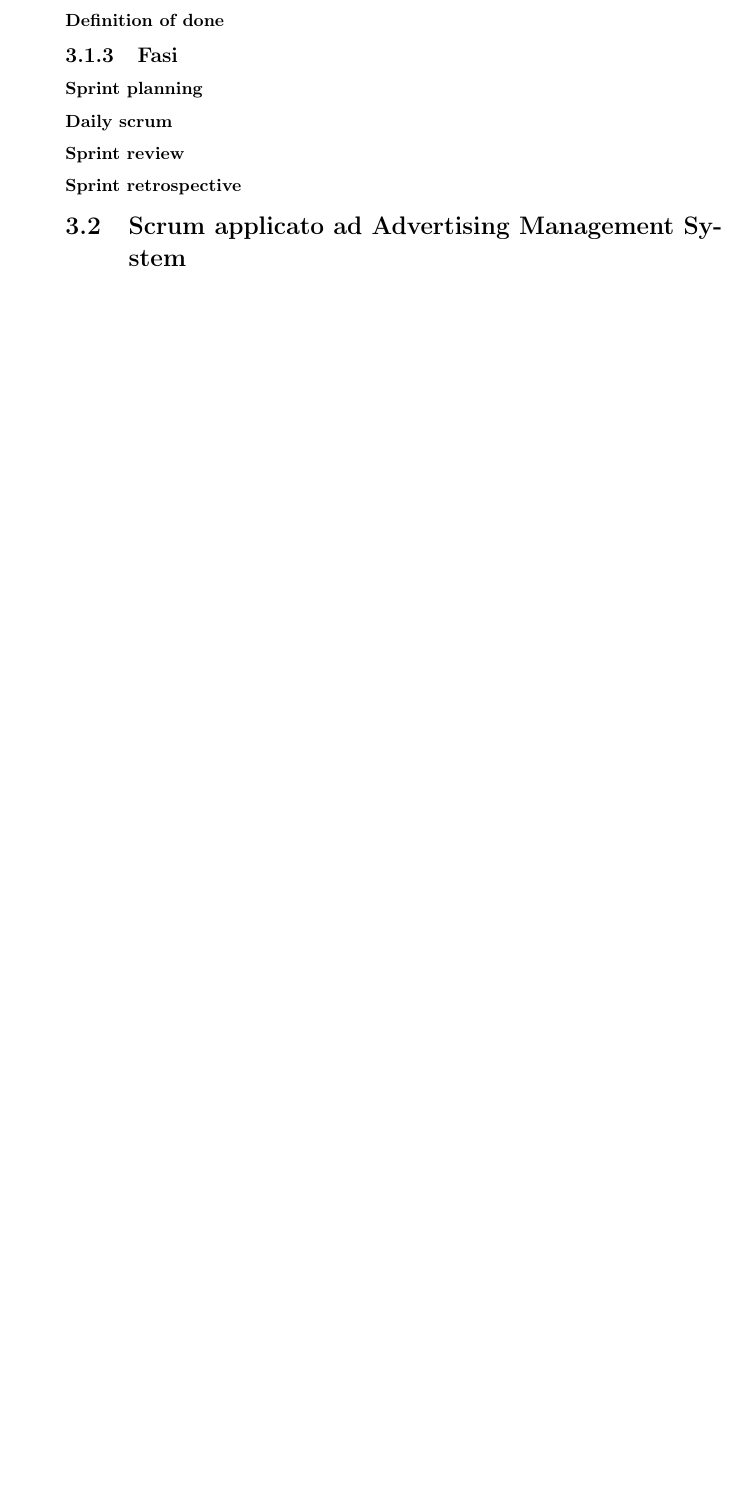
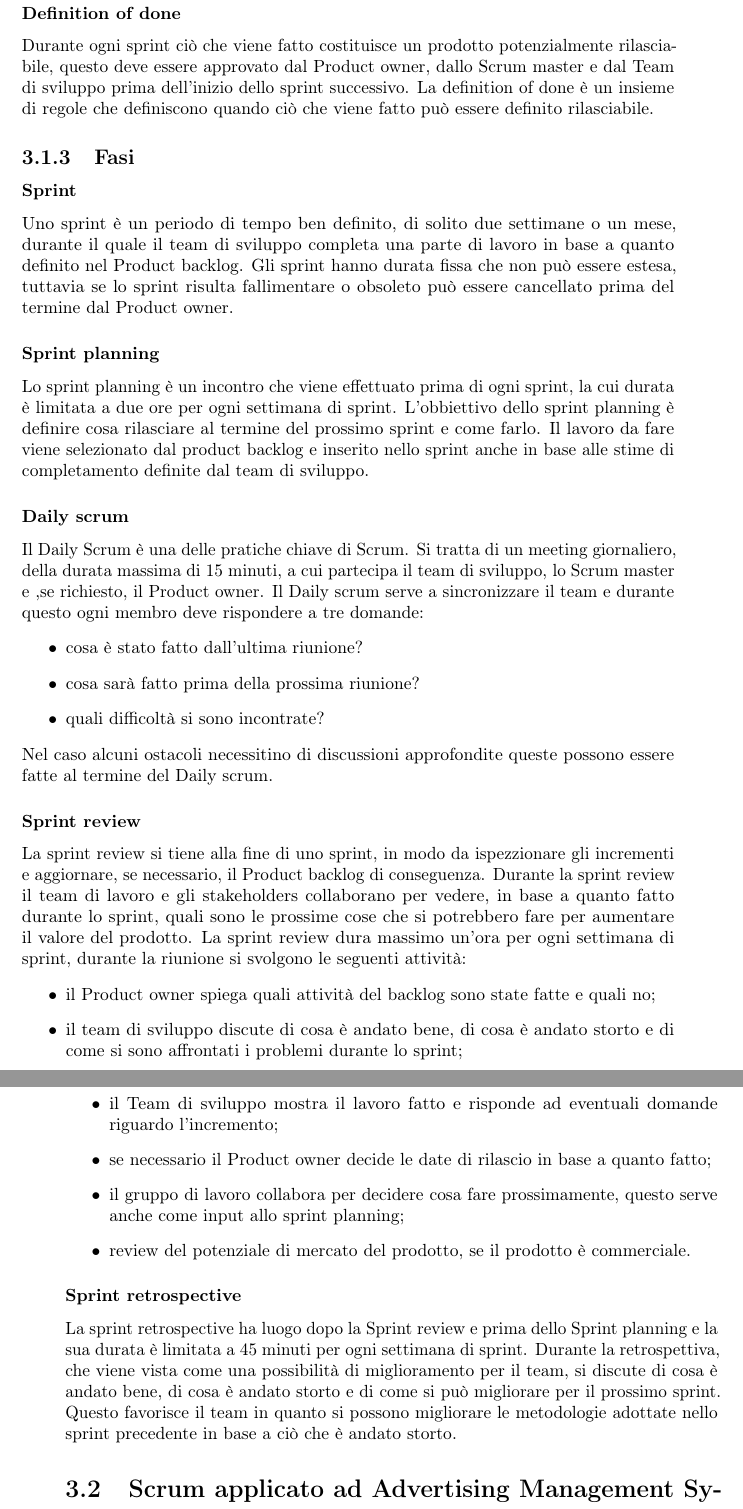
Before and after one commit to wuxyel123/Tesi-AMS, a LaTeX thesis (tesi.tex, which reads capitoli/capitolo-3.tex): part of page 24 of 33 before the commit and two parts of pages 25 and 26 of 35 after it, the two joined at a grey line, cut so that both start at the same text, the shorter picture padded with empty space. Compiled offline with pdfLaTeX.

Commit message:
Aggiunte a cap 3

```diff
--- a/capitoli/capitolo-3.tex
+++ b/capitoli/capitolo-3.tex
@@ -55,15 +69,41 @@
 
 \subsubsection{Definition of done}
+Durante ogni sprint ciò che viene fatto costituisce un prodotto potenzialmente rilasciabile, questo deve essere approvato dal Product owner, dallo Scrum master e dal Team di sviluppo prima dell'inizio dello sprint successivo. La definition of done è un insieme di regole che definiscono quando ciò che viene fatto può essere definito rilasciabile.
+
 
 \subsection{Fasi}
 
+\subsubsection{Sprint}
+Uno sprint è un periodo di tempo ben definito, di solito due settimane o un mese, durante il quale il team di sviluppo completa una parte di lavoro in base a quanto definito nel Product backlog.
+Gli sprint hanno durata fissa che non può essere estesa, tuttavia se lo sprint risulta fallimentare o obsoleto può essere cancellato prima del termine dal Product owner.
+
 \subsubsection{Sprint planning}
+Lo sprint planning è un incontro che viene effettuato prima di ogni sprint, la cui durata è limitata a due ore per ogni settimana di sprint. L'obbiettivo dello sprint planning è definire cosa rilasciare al termine del prossimo sprint e come farlo.
+Il lavoro da fare viene selezionato dal product backlog e inserito nello sprint anche in base alle stime di completamento definite dal team di sviluppo.
 
 \subsubsection{Daily scrum}
+Il Daily Scrum è una delle pratiche chiave di Scrum. Si tratta di un meeting giornaliero, della durata massima di 15 minuti, a cui partecipa il team di sviluppo, lo Scrum master e ,se richiesto, il Product owner. Il Daily scrum serve a sincronizzare il team e durante questo ogni membro deve rispondere a tre domande:
+\begin{itemize}
+    \item cosa è stato fatto dall'ultima riunione?
+    \item cosa sarà fatto prima della prossima riunione?
+    \item quali difficoltà si sono incontrate?
+\end{itemize}
+Nel caso alcuni ostacoli necessitino di discussioni approfondite queste possono essere fatte al termine del Daily scrum.
 
 \subsubsection{Sprint review}
+La sprint review si tiene alla fine di uno sprint, in modo da ispezzionare gli incrementi e aggiornare, se necessario, il Product backlog di conseguenza. Durante la sprint review il team di lavoro e gli stakeholders collaborano per vedere, in base a quanto fatto durante lo sprint, quali sono le prossime cose che si potrebbero fare per aumentare il valore del prodotto. La sprint review dura massimo un'ora per ogni settimana di sprint, durante la riunione si svolgono le seguenti attività:
+\begin{itemize}
+    \item il Product owner spiega quali attività del backlog sono state fatte e quali no;
+    \item il team di sviluppo discute di cosa è andato bene, di cosa è andato storto e di come si sono affrontati i problemi durante lo sprint;
+    \item il Team di sviluppo mostra il lavoro fatto e risponde ad eventuali domande riguardo l'incremento;
+    \item se necessario il Product owner decide le date di rilascio in base a quanto fatto;
+    \item il gruppo di lavoro collabora per decidere cosa fare prossimamente, questo serve anche come input allo sprint planning;
+    \item review del potenziale di mercato del prodotto, se il prodotto è commerciale.
+\end{itemize}
 
 \subsubsection{Sprint retrospective}
+La sprint retrospective ha luogo dopo la Sprint review e prima dello Sprint planning e la sua durata è limitata a 45 minuti per ogni settimana di sprint. Durante la retrospettiva, che viene vista come una possibilità di miglioramento per il team, si discute di cosa è andato bene, di cosa è andato storto e di come si può migliorare per il prossimo sprint. Questo favorisce il team in quanto si possono migliorare le metodologie adottate nello sprint precedente in base a ciò che è andato storto.
+
 
 %**************************************************************
 \section{Scrum applicato ad Advertising Management System}
```
Also changed, not shown: tesi.pdf, capitoli/capitolo-3.tex (14 more changed lines).
